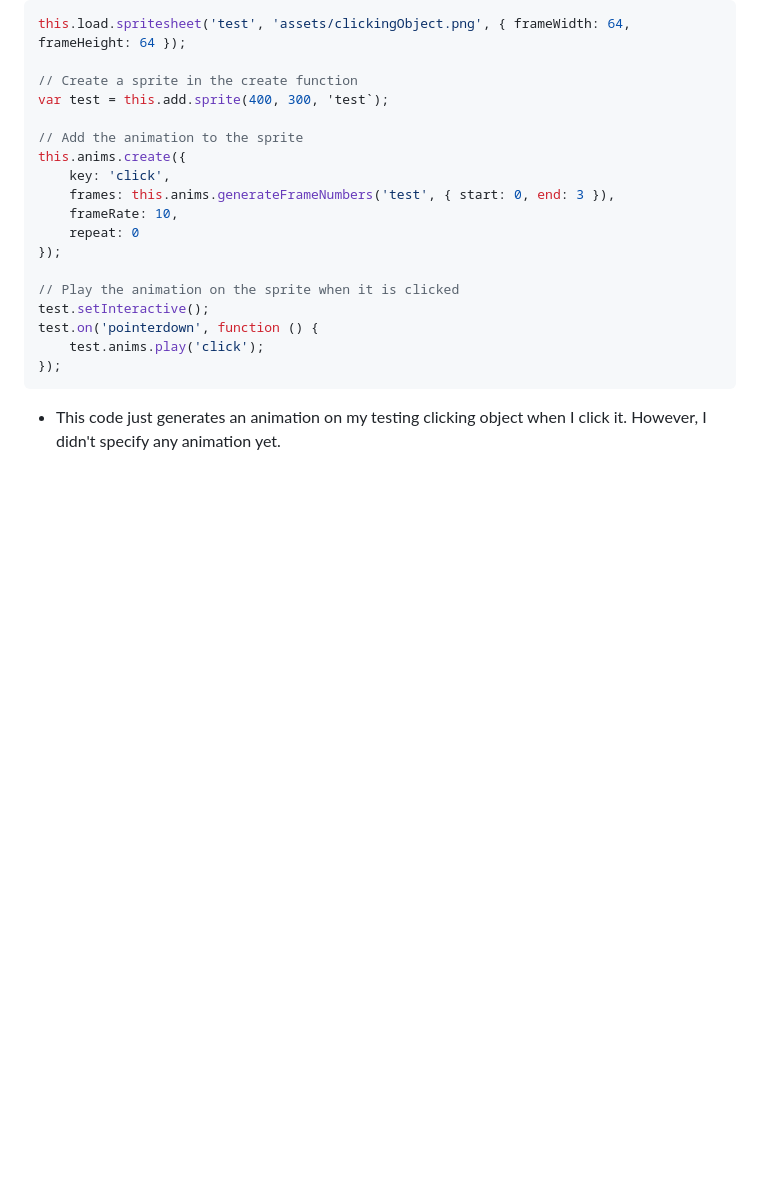
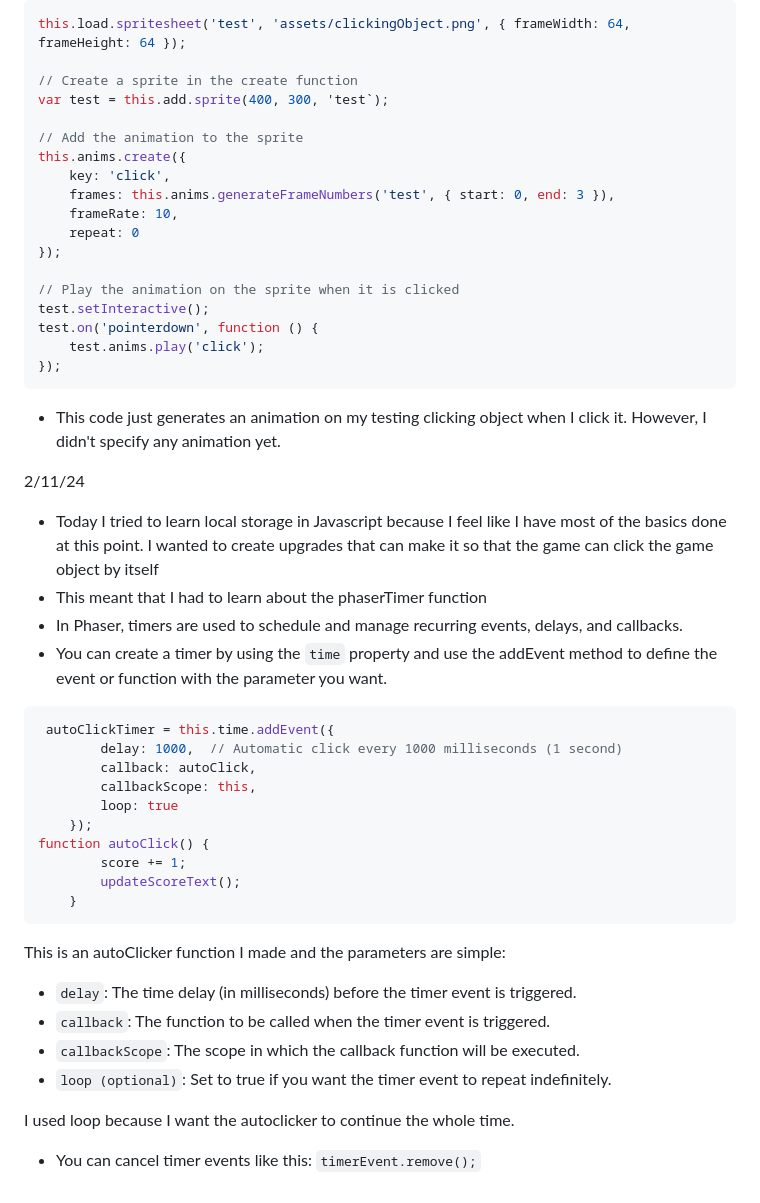
Before and after one commit to dongxuanw1366/sep11-freedom-project, a Markdown page: tool/learning-log.md, the part around the change. Drawn GitHub-style; blank space fills up the shorter version.

Commit message:
finished this week's learning log

````diff
--- a/tool/learning-log.md
+++ b/tool/learning-log.md
@@ -240,6 +240,36 @@ test.on('pointerdown', function () {
 
 
 
+2/11/24
+* Today I tried to learn local storage in Javascript because I feel like I have most of the basics done at this point. I wanted to create upgrades that can make it so that the game can click the game object by itself
+* This meant that I had to learn about the phaserTimer function
+* In Phaser, timers are used to schedule and manage recurring events, delays, and callbacks.
+* You can create a timer by using the `time` property and use the addEvent method to define the event or function with the parameter you want.
+```js
+ autoClickTimer = this.time.addEvent({
+        delay: 1000,  // Automatic click every 1000 milliseconds (1 second)
+        callback: autoClick,
+        callbackScope: this,
+        loop: true
+    });
+function autoClick() {
+        score += 1;
+        updateScoreText();
+    }
+```
+
+This is an autoClicker function I made and the parameters are simple:
+* `delay`: The time delay (in milliseconds) before the timer event is triggered.
+* `callback`: The function to be called when the timer event is triggered.
+* `callbackScope`: The scope in which the callback function will be executed.
+* `loop (optional)`: Set to true if you want the timer event to repeat indefinitely.
+
+I used loop because I want the autoclicker to continue the whole time.
+
+* You can cancel timer events like this: `timerEvent.remove();`
+
+
+
 
 
 
````
